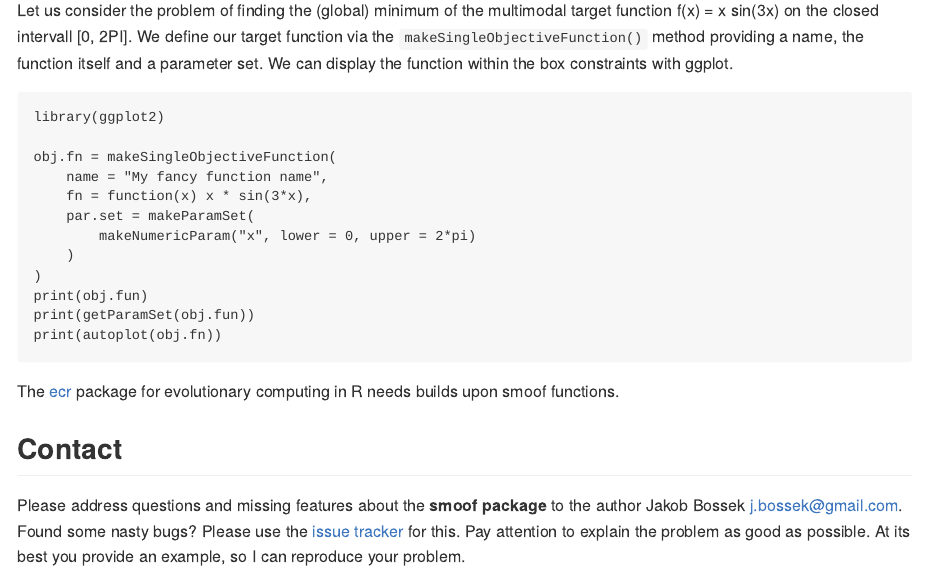
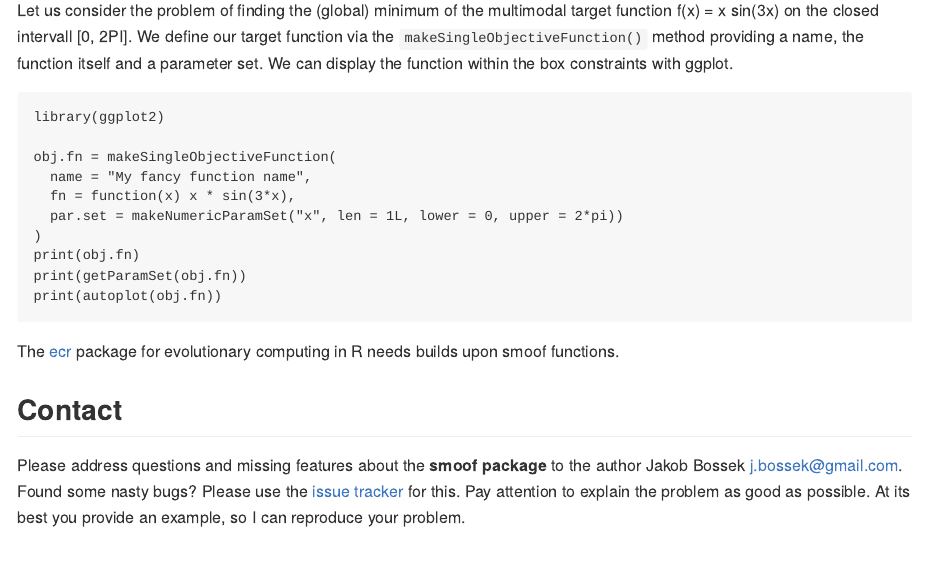
Before and after one commit to jakobbossek/smoof, an R Markdown document (README.Rmd): the page in a window 1100 px wide, from 3930 px down. The pictures show the output file README.md that the author committed with the source, drawn offline in the style of GitHub; badge pictures from the web are left out.

Commit message:
fix typos in README

````diff
--- a/README.Rmd
+++ b/README.Rmd
@@ -56,14 +56,12 @@ Let us consider the problem of finding the (global) minimum of the multimodal ta
 library(ggplot2)
 
 obj.fn = makeSingleObjectiveFunction(
-    name = "My fancy function name",
-    fn = function(x) x * sin(3*x),
-    par.set = makeParamSet(
-        makeNumericParam("x", lower = 0, upper = 2*pi)
-    )
+  name = "My fancy function name",
+  fn = function(x) x * sin(3*x),
+  par.set = makeNumericParamSet("x", len = 1L, lower = 0, upper = 2*pi))
 )
-print(obj.fun)
-print(getParamSet(obj.fun))
+print(obj.fn)
+print(getParamSet(obj.fn))
 print(autoplot(obj.fn))
 ```
 
````
Also changed, not shown: README.md.
